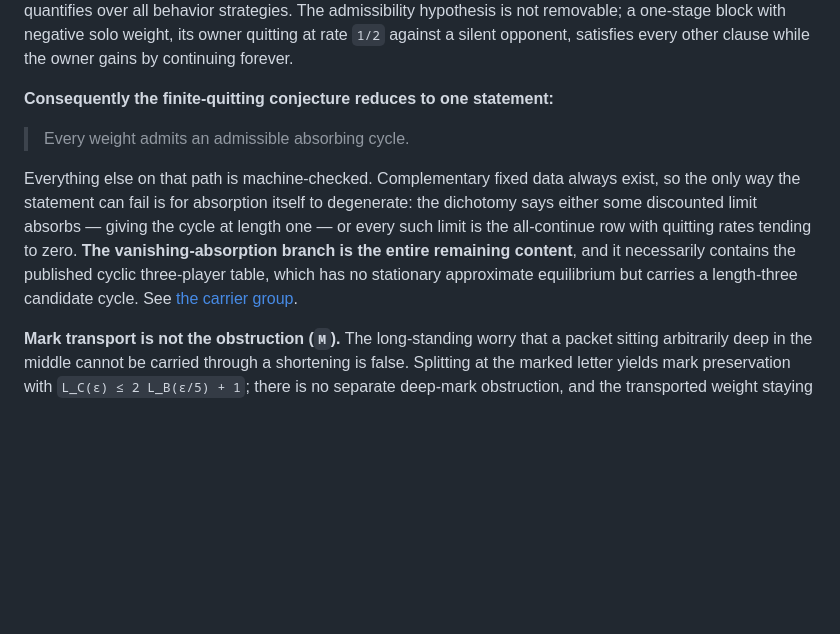
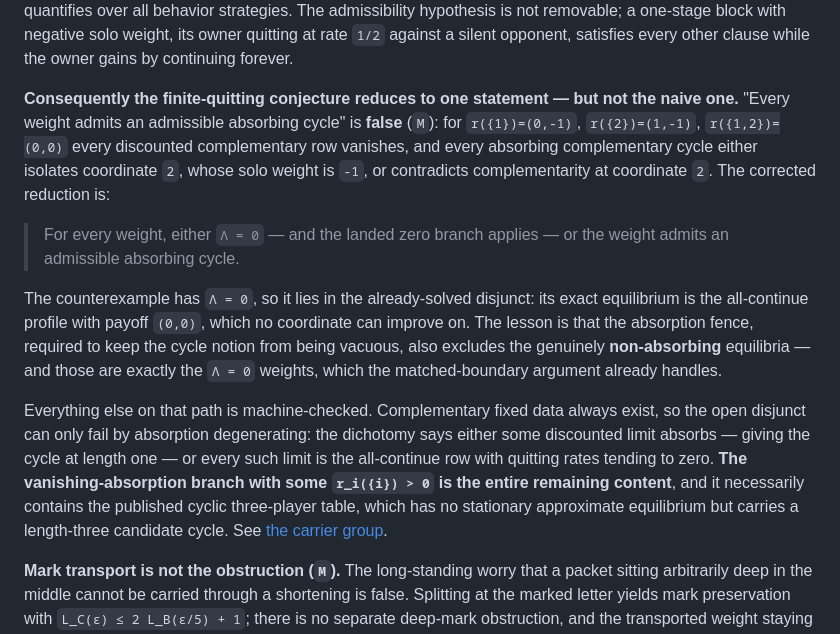
Before and after one commit to elazarg/GameTheory, a Markdown page: docs/uniform-equilibrium/FRONTIER.md, the part around the change. Rendered like a GitHub page; blank space fills up the shorter version.

```diff
--- a/docs/uniform-equilibrium/FRONTIER.md
+++ b/docs/uniform-equilibrium/FRONTIER.md
@@ -184,18 +184,31 @@ with negative solo weight, its owner quitting at rate `1/2` against a silent
 opponent, satisfies every other clause while the owner gains by continuing
 forever.
 
-**Consequently the finite-quitting conjecture reduces to one statement:**
+**Consequently the finite-quitting conjecture reduces to one statement — but
+not the naive one.** "Every weight admits an admissible absorbing cycle" is
+**false** (`M`): for `r({1})=(0,-1)`, `r({2})=(1,-1)`, `r({1,2})=(0,0)` every
+discounted complementary row vanishes, and every absorbing complementary cycle
+either isolates coordinate `2`, whose solo weight is `-1`, or contradicts
+complementarity at coordinate `2`. The corrected reduction is:
 
-> Every weight admits an admissible absorbing cycle.
+> For every weight, either `Λ = 0` — and the landed zero branch applies — or
+> the weight admits an admissible absorbing cycle.
+
+The counterexample has `Λ = 0`, so it lies in the already-solved disjunct: its
+exact equilibrium is the all-continue profile with payoff `(0,0)`, which no
+coordinate can improve on. The lesson is that the absorption fence, required to
+keep the cycle notion from being vacuous, also excludes the genuinely
+**non-absorbing** equilibria — and those are exactly the `Λ = 0` weights, which
+the matched-boundary argument already handles.
 
 Everything else on that path is machine-checked. Complementary fixed data
-always exist, so the only way the statement can fail is for absorption itself
-to degenerate: the dichotomy says either some discounted limit absorbs — giving
-the cycle at length one — or every such limit is the all-continue row with
-quitting rates tending to zero. **The vanishing-absorption branch is the entire
-remaining content**, and it necessarily contains the published cyclic
-three-player table, which has no stationary approximate equilibrium but carries
-a length-three candidate cycle. See
+always exist, so the open disjunct can only fail by absorption degenerating:
+the dichotomy says either some discounted limit absorbs — giving the cycle at
+length one — or every such limit is the all-continue row with quitting rates
+tending to zero. **The vanishing-absorption branch with some `r_i({i}) > 0` is
+the entire remaining content**, and it necessarily contains the published
+cyclic three-player table, which has no stationary approximate equilibrium but
+carries a length-three candidate cycle. See
 [the carrier group](../../ideas/AbsorbingCycleCarrier/README.md).
 
 **Mark transport is not the obstruction (`M`).** The long-standing worry that a
```
Also changed, not shown: ideas/AbsorbingCycleCarrier/README.md (+23 -10 lines), ideas/AbsorbingCycleCarrier/TheCarrierNeedsTheZeroSoloDisjunct.md (added, +102 -0 lines).
